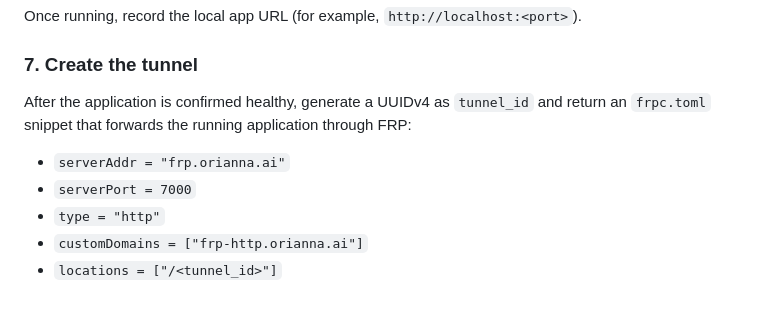
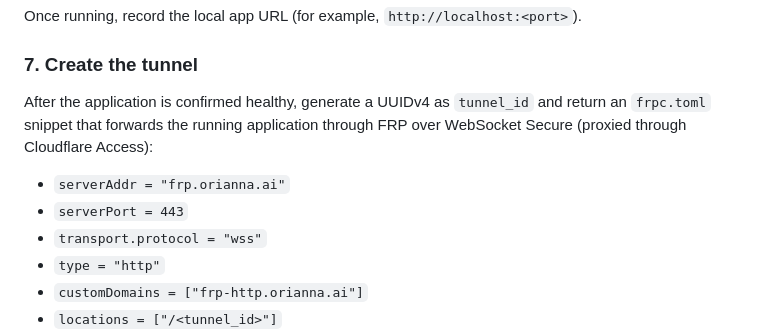
Before and after one commit to orianna-ai/claude-plugin, a Markdown page: skills/start-application/SKILL.md, the part around the change. Rendered like a GitHub page; blank space fills up the shorter version.

Commit message:
Switch FRP transport to WSS for Cloudflare Access compatibility (#1)
Use WebSocket Secure (port 443) instead of raw TCP (port 7000) so frpc
can tunnel through Cloudflare Access without needing an exposed TCP port.

Co-authored-by: Claude Opus 4.6 <noreply@anthropic.com>

```diff
--- a/skills/start-application/SKILL.md
+++ b/skills/start-application/SKILL.md
@@ -67,10 +67,12 @@ Once running, record the local app URL (for example, `http://localhost:<port>`).
 ### 7. Create the tunnel
 
 After the application is confirmed healthy, generate a UUIDv4 as `tunnel_id` and return an
-`frpc.toml` snippet that forwards the running application through FRP:
+`frpc.toml` snippet that forwards the running application through FRP over WebSocket Secure
+(proxied through Cloudflare Access):
 
 - `serverAddr = "frp.orianna.ai"`
-- `serverPort = 7000`
+- `serverPort = 443`
+- `transport.protocol = "wss"`
 - `type = "http"`
 - `customDomains = ["frp-http.orianna.ai"]`
 - `locations = ["/<tunnel_id>"]`
```
